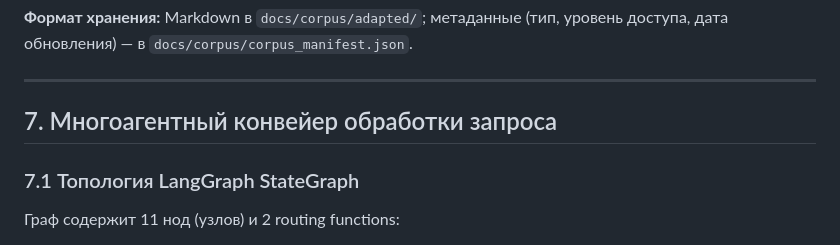
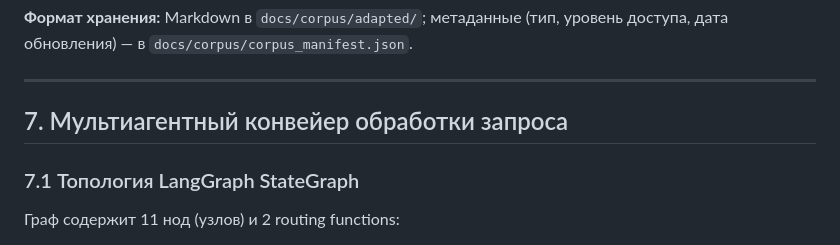
Before and after one commit to alesoid/Synapse, a Markdown page: docs/EXPLANATORY_NOTE.md, the part around the change. GitHub-like rendering.

```diff
--- a/docs/EXPLANATORY_NOTE.md
+++ b/docs/EXPLANATORY_NOTE.md
@@ -407,7 +407,7 @@ RBAC применяется независимо в каждом ретриве
 
 ---
 
-## 7. Многоагентный конвейер обработки запроса
+## 7. Мультиагентный конвейер обработки запроса
 
 ### 7.1 Топология LangGraph StateGraph
 
```
